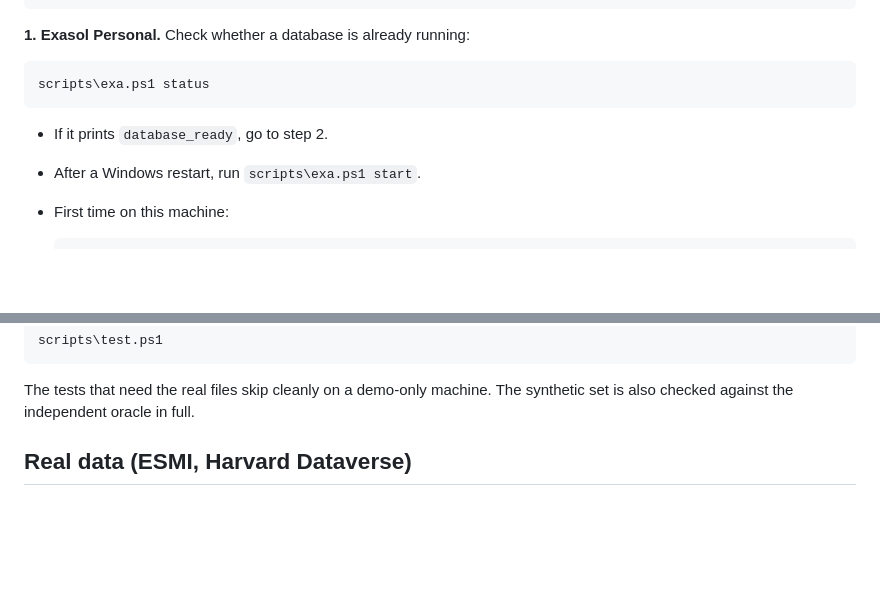
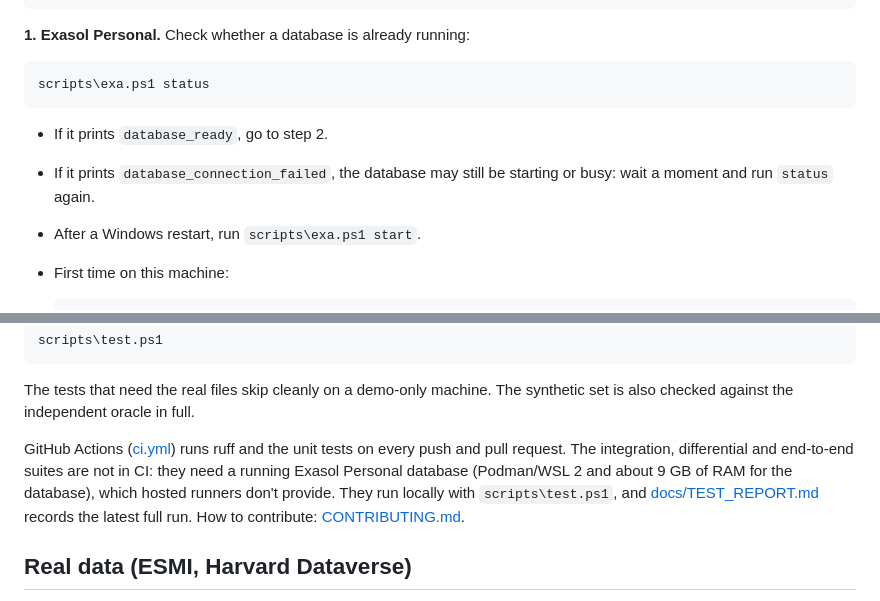
Before and after one commit to stredevirad/voltproof-exathon-2026, a Markdown page: README.md, 2 parts joined by grey strips. GitHub-like rendering; blank space fills up the shorter version.

````diff
--- a/README.md
+++ b/README.md
@@ -84,6 +86,8 @@ scripts\exa.ps1 status
 ```
 
 - If it prints `database_ready`, go to step 2.
+- If it prints `database_connection_failed`, the database may still be starting or busy: wait a moment and
+  run `status` again.
 - After a Windows restart, run `scripts\exa.ps1 start`.
 - First time on this machine:
 
@@ -119,6 +123,12 @@ scripts\test.ps1
 
 The tests that need the real files skip cleanly on a demo-only machine. The synthetic set is also checked
 against the independent oracle in full.
+
+GitHub Actions ([ci.yml](.github/workflows/ci.yml)) runs ruff and the unit tests on every push and pull
+request. The integration, differential and end-to-end suites are not in CI: they need a running Exasol
+Personal database (Podman/WSL 2 and about 9 GB of RAM for the database), which hosted runners don't
+provide. They run locally with `scripts\test.ps1`, and [docs/TEST_REPORT.md](docs/TEST_REPORT.md) records
+the latest full run. How to contribute: [CONTRIBUTING.md](CONTRIBUTING.md).
 
 ## Real data (ESMI, Harvard Dataverse)
 
````
Also changed, not shown: other parts of README.md (+2 -0 lines), docs/JUDGE_QA.md (+65 -29 lines), docs/VALIDATION.md (+28 -2 lines).
